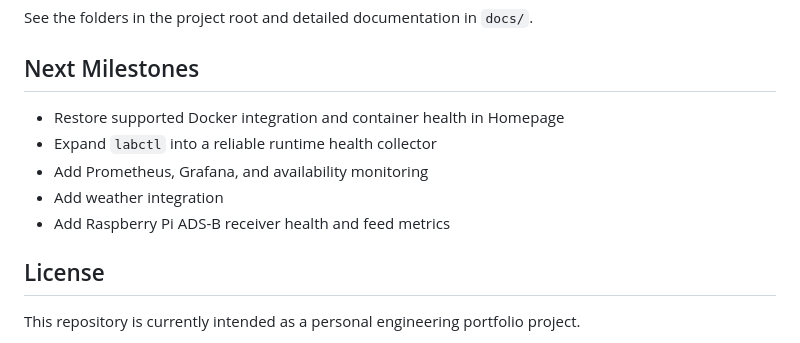
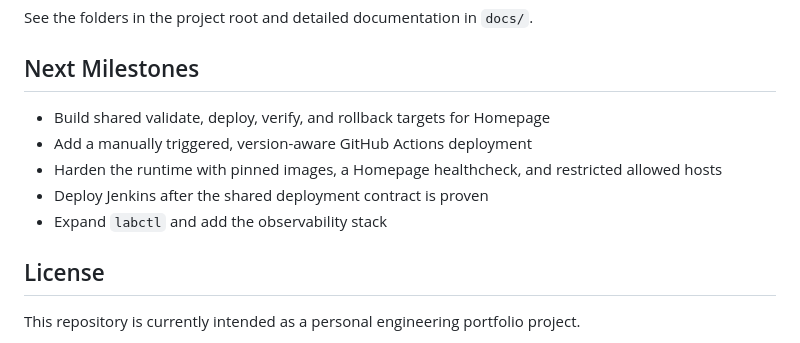
Before and after one commit to pbonc/homelab, a Markdown page: README.md, the part around the change. Drawn GitHub-style.

Commit message:
s1 minor fix and close

```diff
--- a/README.md
+++ b/README.md
@@ -46,11 +46,11 @@ See the folders in the project root and detailed documentation in `docs/`.
 
 ## Next Milestones
 
-- Restore supported Docker integration and container health in Homepage
-- Expand `labctl` into a reliable runtime health collector
-- Add Prometheus, Grafana, and availability monitoring
-- Add weather integration
-- Add Raspberry Pi ADS-B receiver health and feed metrics
+- Build shared validate, deploy, verify, and rollback targets for Homepage
+- Add a manually triggered, version-aware GitHub Actions deployment
+- Harden the runtime with pinned images, a Homepage healthcheck, and restricted allowed hosts
+- Deploy Jenkins after the shared deployment contract is proven
+- Expand `labctl` and add the observability stack
 
 ## License
 
```
